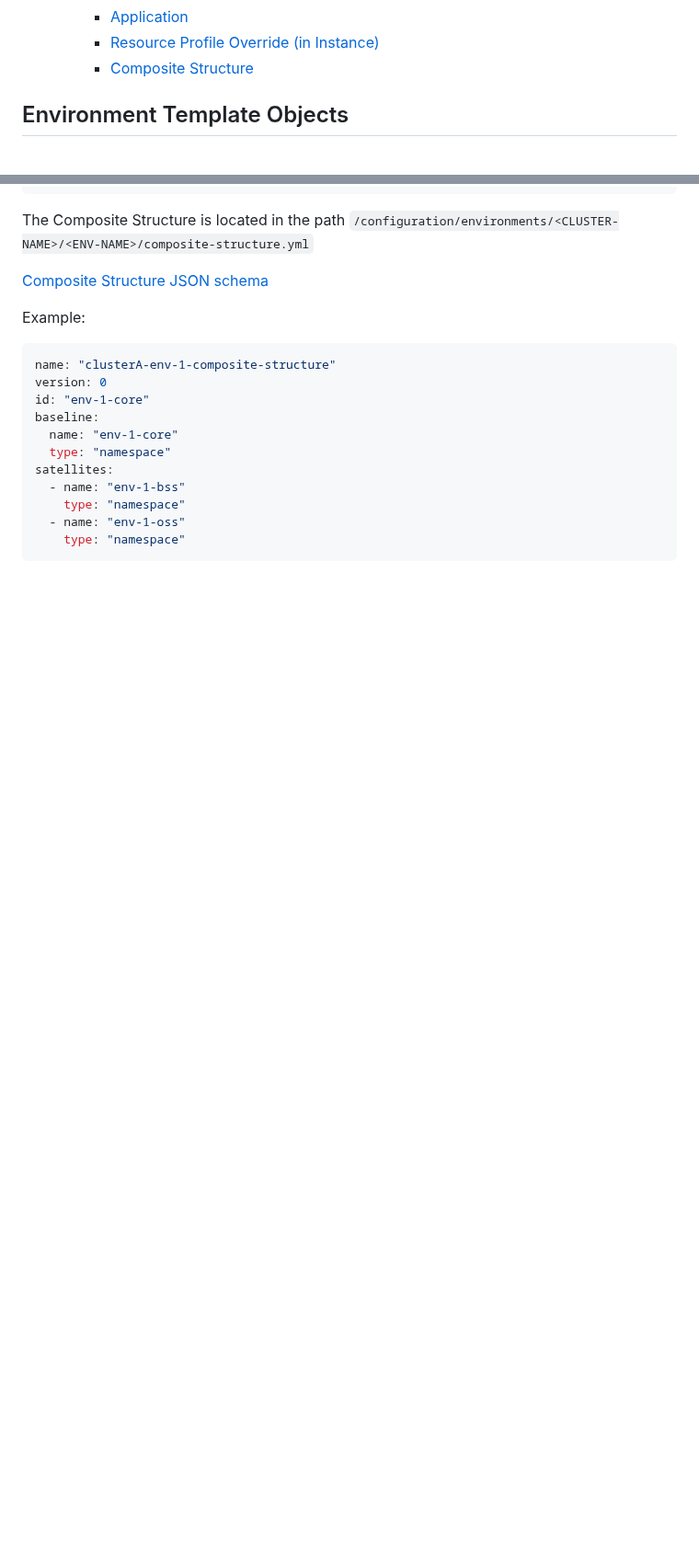
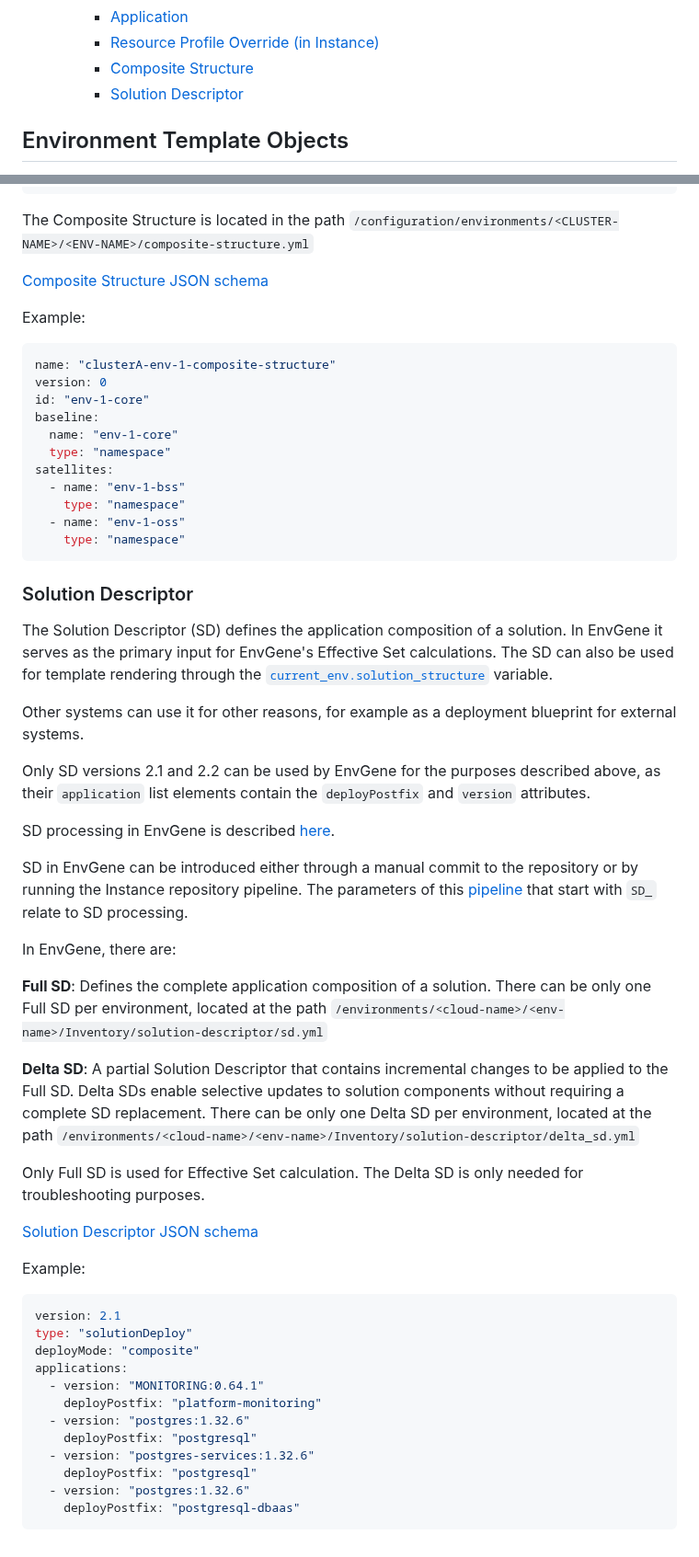
Before and after one commit to tesmarishy/qubership-envgene, a Markdown page: docs/envgene-objects.md, 2 parts joined by grey strips. Shown at 92% size. GitHub-like rendering; blank space fills up the shorter version.

Commit message:
add Solution Descriptor to object doc

````diff
--- a/docs/envgene-objects.md
+++ b/docs/envgene-objects.md
@@ -16,6 +16,7 @@
     - [Application](#application)
     - [Resource Profile Override (in Instance)](#resource-profile-override-in-instance)
     - [Composite Structure](#composite-structure)
+    - [Solution Descriptor](#solution-descriptor)
 
 ## Environment Template Objects
 
@@ -182,3 +183,42 @@ satellites:
   - name: "env-1-oss"
     type: "namespace"
 ```
+
+### Solution Descriptor
+
+The Solution Descriptor (SD) defines the application composition of a solution. In EnvGene it serves as the primary input for EnvGene's Effective Set calculations. The SD can also be used for template rendering through the [`current_env.solution_structure`](/docs/template-macros.md#current_envsolution_structure) variable.
+
+Other systems can use it for other reasons, for example as a deployment blueprint for external systems.
+
+Only SD versions 2.1 and 2.2 can be used by EnvGene for the purposes described above, as their `application` list elements contain the `deployPostfix` and `version` attributes.
+
+SD processing in EnvGene is described [here](/docs/sd-processing.md).
+
+SD in EnvGene can be introduced either through a manual commit to the repository or by running the Instance repository pipeline. The parameters of this [pipeline](/docs/instance-pipeline-parameters.md) that start with `SD_` relate to SD processing.
+
+In EnvGene, there are:
+
+**Full SD**: Defines the complete application composition of a solution. There can be only one Full SD per environment, located at the path `/environments/<cloud-name>/<env-name>/Inventory/solution-descriptor/sd.yml`
+
+**Delta SD**: A partial Solution Descriptor that contains incremental changes to be applied to the Full SD. Delta SDs enable selective updates to solution components without requiring a complete SD replacement. There can be only one Delta SD per environment, located at the path `/environments/<cloud-name>/<env-name>/Inventory/solution-descriptor/delta_sd.yml`
+
+Only Full SD is used for Effective Set calculation. The Delta SD is only needed for troubleshooting purposes.
+
+[Solution Descriptor JSON schema](/schemas/TBD)
+
+Example:
+
+```yaml
+version: 2.1
+type: "solutionDeploy"
+deployMode: "composite"
+applications:
+  - version: "MONITORING:0.64.1"
+    deployPostfix: "platform-monitoring"
+  - version: "postgres:1.32.6"
+    deployPostfix: "postgresql"
+  - version: "postgres-services:1.32.6"
+    deployPostfix: "postgresql"
+  - version: "postgres:1.32.6"
+    deployPostfix: "postgresql-dbaas"
+```
````
